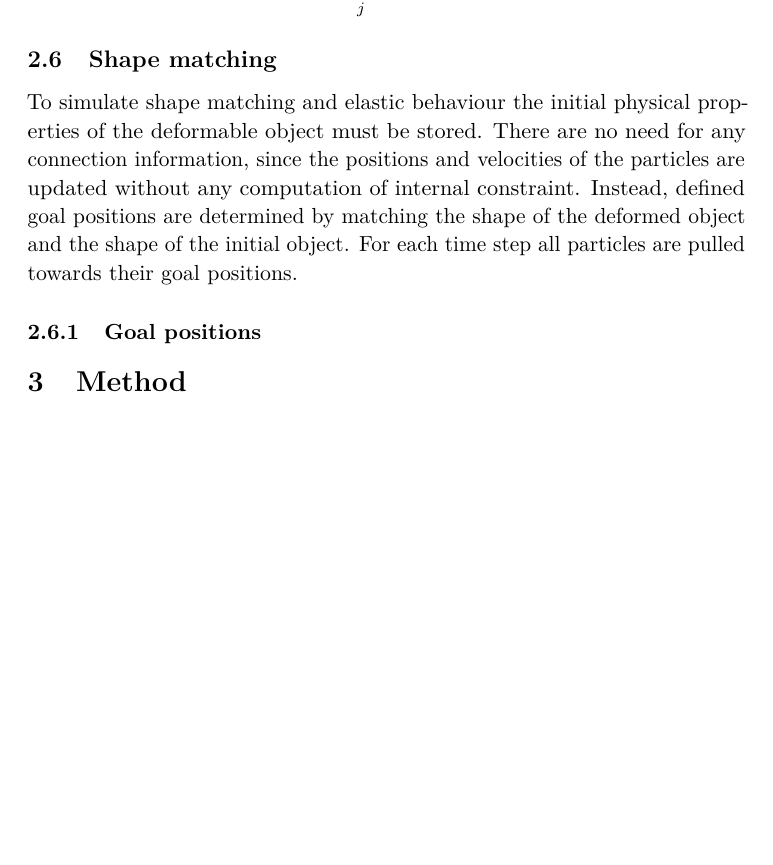
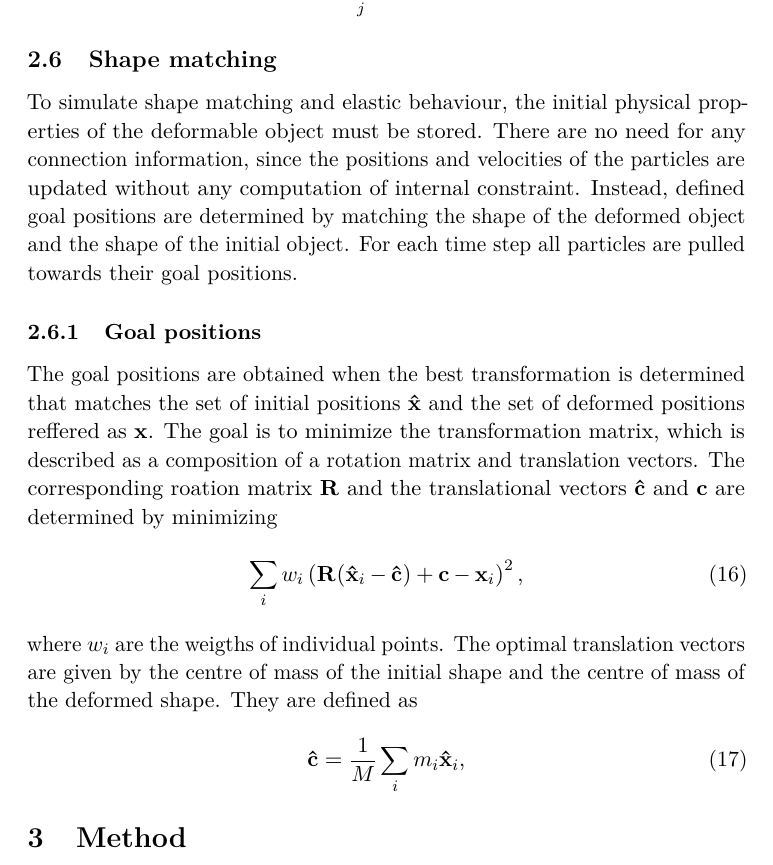
Before and after one commit to niklasandersson/TN1008_Report, a LaTeX paper (document.tex, which reads tex/theory.tex): part of page 7 of 9 before the commit and part of page 7 of 10 after it, cut so that both start at the same text, the shorter picture padded with empty space. Compiled offline with pdfLaTeX.

Commit message:
start goal position

```diff
--- a/tex/theory.tex
+++ b/tex/theory.tex
@@ -107,9 +107,27 @@ The viscocity is also added to the velocity vector field as a force, the term wi
 
 \subsection{Shape matching}
 
-To simulate shape matching and elastic behaviour the initial physical properties of the deformable
+To simulate shape matching and elastic behaviour, the initial physical properties of the deformable
 object must be stored. There are no need for any connection information, since the positions and velocities of the particles
 are updated without any computation of internal constraint. Instead, defined goal positions are determined by matching the shape of the deformed
 object and the shape of the initial object. For each time step all particles are pulled towards their goal positions.
 
 \subsubsection{Goal positions}
+The goal positions are obtained when the best transformation is determined that matches the set of initial positions
+$\mathbf{\hat{x}}$ and the set of deformed positions reffered as $\mathbf{x}$. The goal is to minimize the transformation matrix,
+which is described as a composition of a rotation matrix
+and translation vectors. The corresponding roation matrix $\mathbf{R}$ and the translational vectors
+$\mathbf{\hat{c}}$ and $\mathbf{c}$ are determined by minimizing
+
+\begin{equation}
+\label{eq:MinR}
+\sum\limits_{i} w_{i}\left(\mathbf{R}(\mathbf{\hat{x}}_{i} - \mathbf{\hat{c}}) + \mathbf{c} - \mathbf{x}_{i} \right)^{2},
+\end{equation}
+\\
+where $w_{i}$ are the weigths of individual points. The optimal translation vectors are given by the centre of mass of the initial shape and the centre of mass
+of the deformed shape. They are defined as
+
+\begin{equation}
+\label{eq:TransVec}
+\mathbf{\hat{c}} = \frac{1}{M} \sum\limits_{i} m_{i}\mathbf{\hat{x}}_{i} ,
+\end{equation}
```
